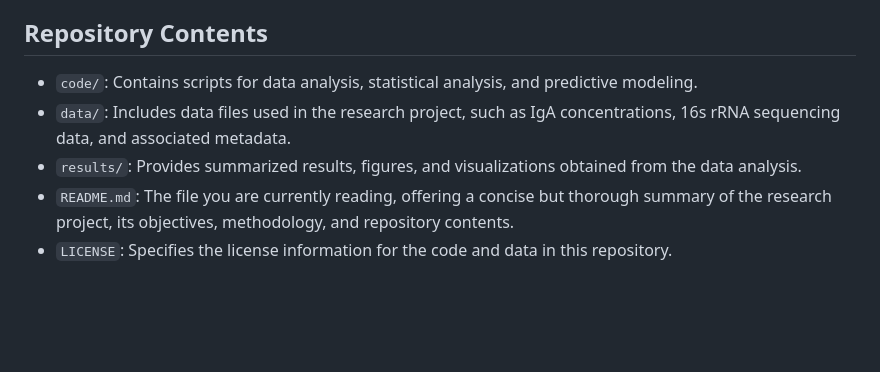
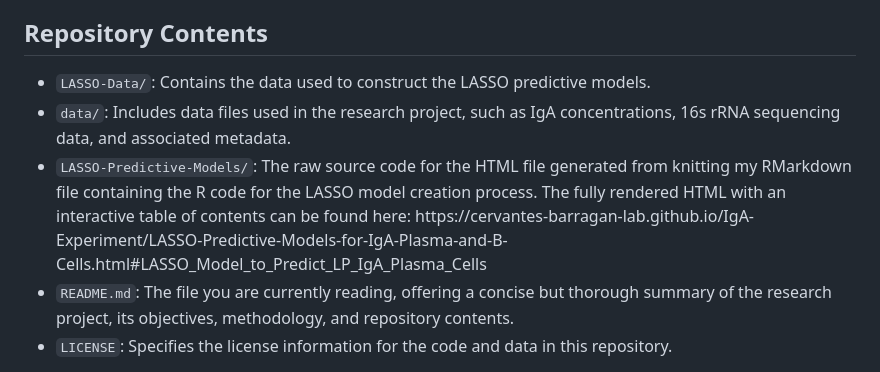
Before and after one commit to Cervantes-Barragan-Lab/IgA-Experiment, a Markdown page: README.md, the part around the change. Rendered like a GitHub page; blank space fills up the shorter version.

```diff
--- a/README.md
+++ b/README.md
@@ -13,9 +13,9 @@
 
 <h2>Repository Contents</h2>
 <ul>
-  <li><code>code/</code>: Contains scripts for data analysis, statistical analysis, and predictive modeling.</li>
+  <li><code>LASSO-Data/</code>: Contains the data used to construct the LASSO predictive models.</li>
   <li><code>data/</code>: Includes data files used in the research project, such as IgA concentrations, 16s rRNA sequencing data, and associated metadata.</li>
-  <li><code>results/</code>: Provides summarized results, figures, and visualizations obtained from the data analysis.</li>
+  <li><code>LASSO-Predictive-Models/</code>: The raw source code for the HTML file generated from knitting my RMarkdown file containing the R code for the LASSO model creation process. The fully rendered HTML with an interactive table of contents can be found here: https://cervantes-barragan-lab.github.io/IgA-Experiment/LASSO-Predictive-Models-for-IgA-Plasma-and-B-Cells.html#LASSO_Model_to_Predict_LP_IgA_Plasma_Cells</li>
   <li><code>README.md</code>: The file you are currently reading, offering a concise but thorough summary of the research project, its objectives, methodology, and repository contents.</li>
   <li><code>LICENSE</code>: Specifies the license information for the code and data in this repository.</li>
 </ul>
```
